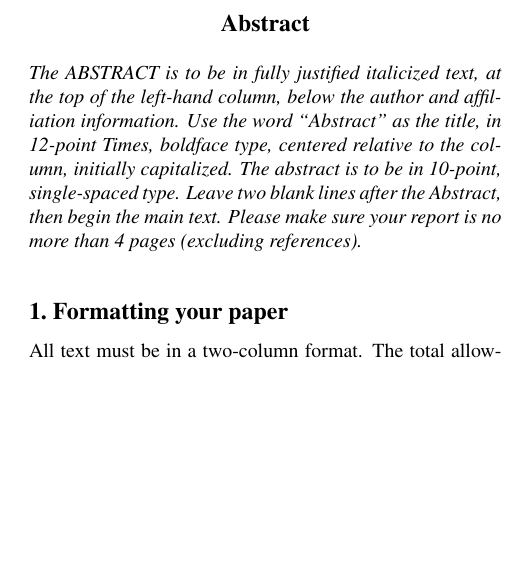
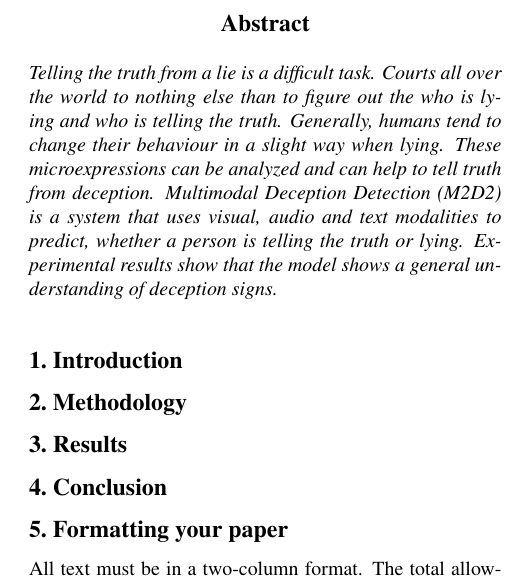
Before and after one commit to MaxFstl/M2D2_Multimodal_Deception_Detection, a LaTeX paper (report/main.tex, which reads report/conclusion.tex, report/introduction.tex, report/methodology.tex): part of one column of page 1 of 3, cut so that both start at the same text, the shorter picture padded with empty space. Compiled offline with pdfLaTeX.

Commit message:
added basic structure and abstract

```diff
--- /dev/null
+++ b/report/conclusion.tex
@@ -0,0 +1,2 @@
+\section{Conclusion}
+\label{sec:conclusion}
--- /dev/null
+++ b/report/introduction.tex
@@ -0,0 +1,2 @@
+\section{Introduction}
+\label{sec:Introduction}
--- a/report/main.tex
+++ b/report/main.tex
@@ -27,7 +27,7 @@
 
 
 %%%%%%%%% TITLE (To COMP7065 students: please update the title of your project)
-\title{Title of Your Project}
+\title{M2D2 - Multimodal Deception Detection}
 
 %%%%%%%%% AUTHORS - PLEASE UPDATE
 \author{Maximilian Foerstl\\
@@ -52,10 +52,10 @@ Third Author\\
 % Below is where you write the content
 %%%%%%%%%%%%%%%%%%%%%%%%%%%%%%%%%%%%%%%
 \begin{abstract}
-The ABSTRACT is to be in fully justified italicized text, at the top of the left-hand column, below the author and affiliation information.
-Use the word ``Abstract'' as the title, in 12-point Times, boldface type, centered relative to the column, initially capitalized.
-The abstract is to be in 10-point, single-spaced type.
-Leave two blank lines after the Abstract, then begin the main text.
-Please make sure your report is no more than 4 pages (excluding references).
+Telling the truth from a lie is a difficult task. Courts all over the world to nothing else than to figure out the who is lying and who
+is telling the truth. Generally, humans tend to change their behaviour in a slight way when lying. These microexpressions can be
+analyzed and can help to tell truth from deception.
+Multimodal Deception Detection (M2D2) is a system that uses visual, audio and text modalities to predict, whether a person is telling the truth or lying.
+Experimental results show that the model shows a general understanding of deception signs.
 \end{abstract}
 
--- /dev/null
+++ b/report/methodology.tex
@@ -0,0 +1,2 @@
+\section{Methodology}
+\label{sec:methodology}
--- /dev/null
+++ b/report/results.tex
@@ -0,0 +1,2 @@
+\section{Results}
+\label{sec:results}
```
Also changed, not shown: report/main.pdf, report/main.tex (4 more changed lines).
